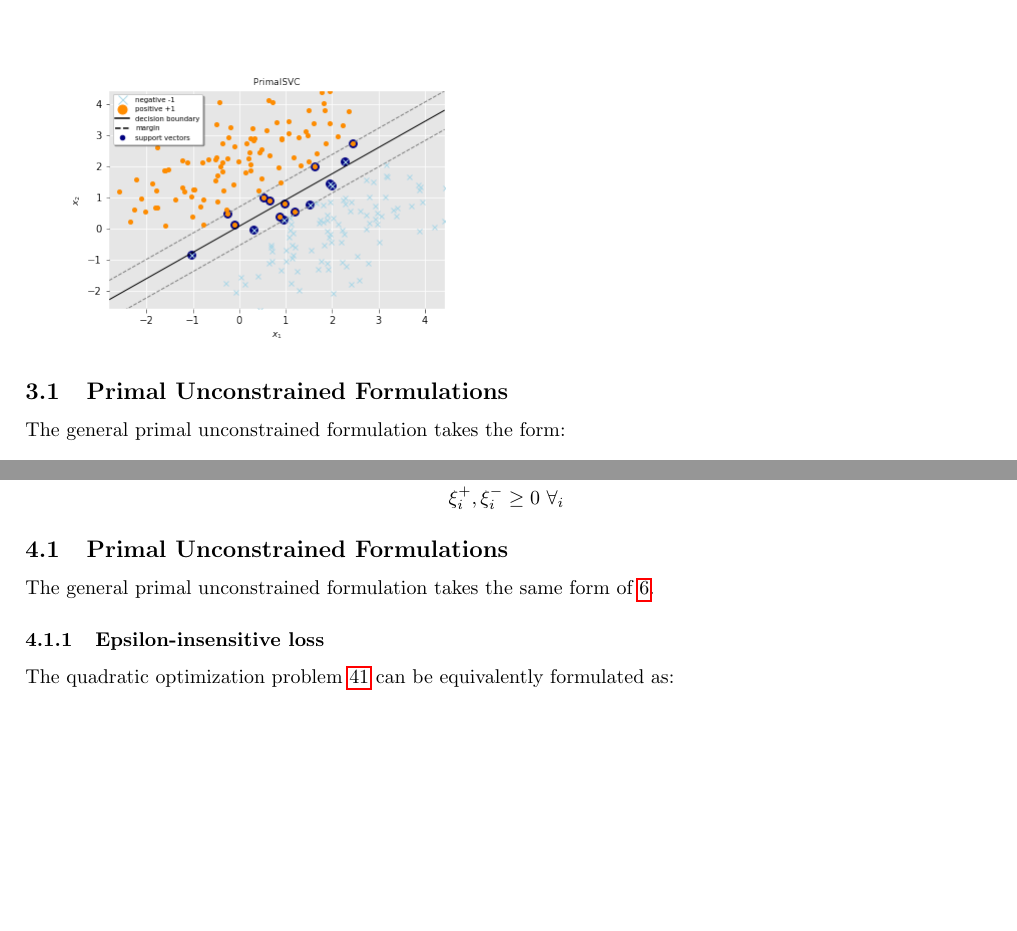
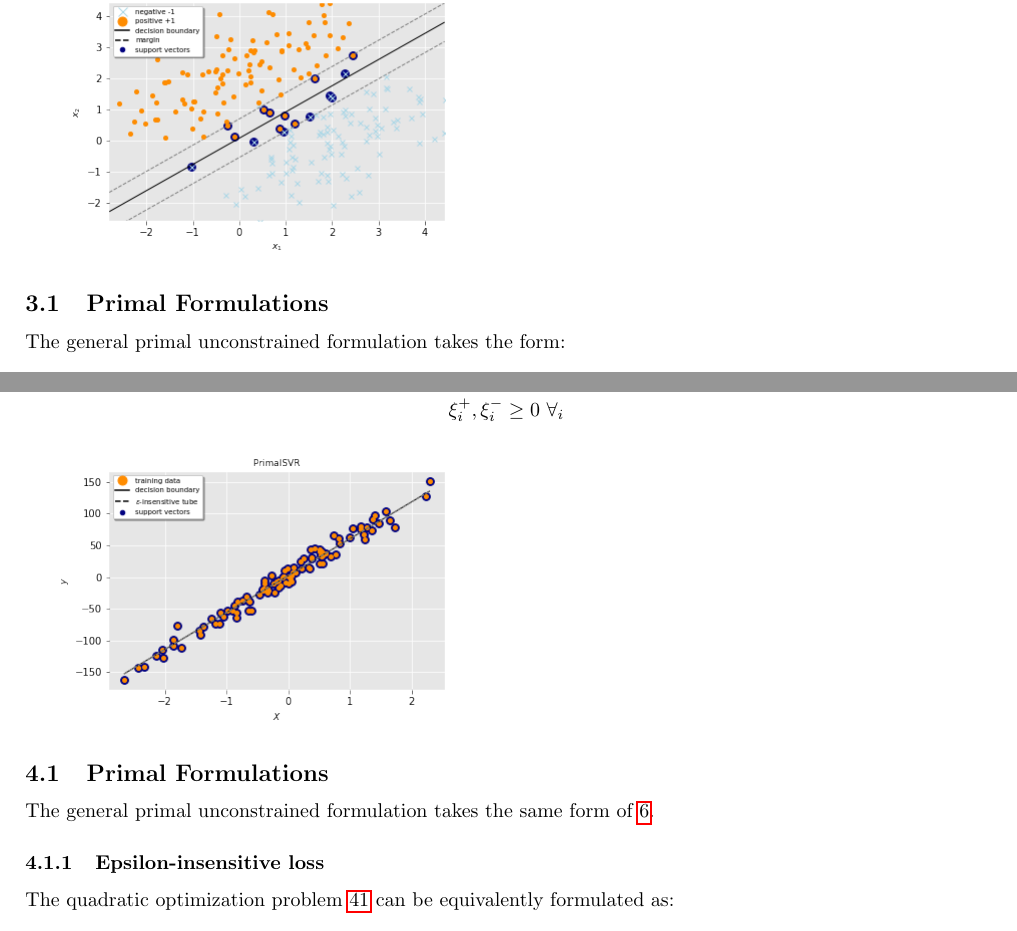
Before and after one commit to dmeoli/optiml, a LaTeX document (notebooks/ml/tex/CM_report.tex, which reads notebooks/ml/tex/linear_svc.tex, notebooks/ml/tex/linear_svr.tex): two parts of pages 5 and 11 of 24 before the commit and two parts of pages 5 and 11 of 25 after it, joined at a grey line, cut so that both start at the same text, the shorter picture padded with empty space. Compiled offline with pdfLaTeX.

Commit message:
fixed names

```diff
--- a/notebooks/ml/tex/linear_svc.tex
+++ b/notebooks/ml/tex/linear_svc.tex
@@ -53,7 +53,7 @@ where the parameter $C$ controls the trade-off between the slack variable penalt
 
 \includegraphics[scale=0.5]{img/svc_hyperplane.png}
 
-\subsection{Primal Unconstrained Formulations}
+\subsection{Primal Formulations}
 
 The general primal unconstrained formulation takes the form:
 
--- a/notebooks/ml/tex/linear_svr.tex
+++ b/notebooks/ml/tex/linear_svr.tex
@@ -25,7 +25,9 @@ The objective function for SVR can then be written as:
     \end{aligned}
 \end{equation}
 
-\subsection{Primal Unconstrained Formulations}
+\includegraphics[scale=0.5]{img/svr_hyperplane.png}
+
+\subsection{Primal Formulations}
 
 The general primal unconstrained formulation takes the same form of \ref{eq:primal_svc}.
 
```
Also changed, not shown: notebooks/ml/tex/CM_report.pdf (added), notebooks/ml/tex/linear_svr.tex (2 more changed lines), 3 other files.
